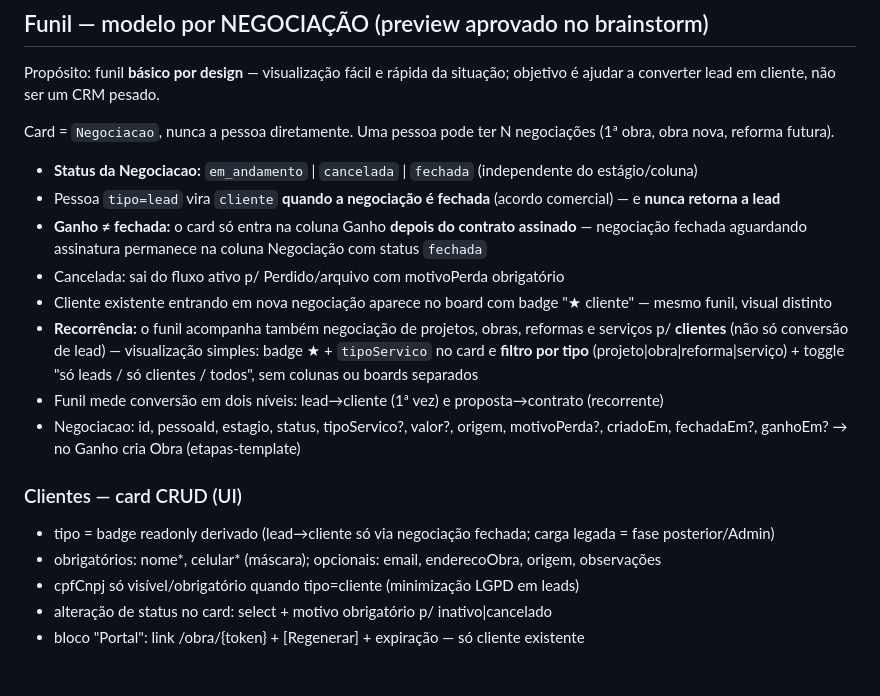
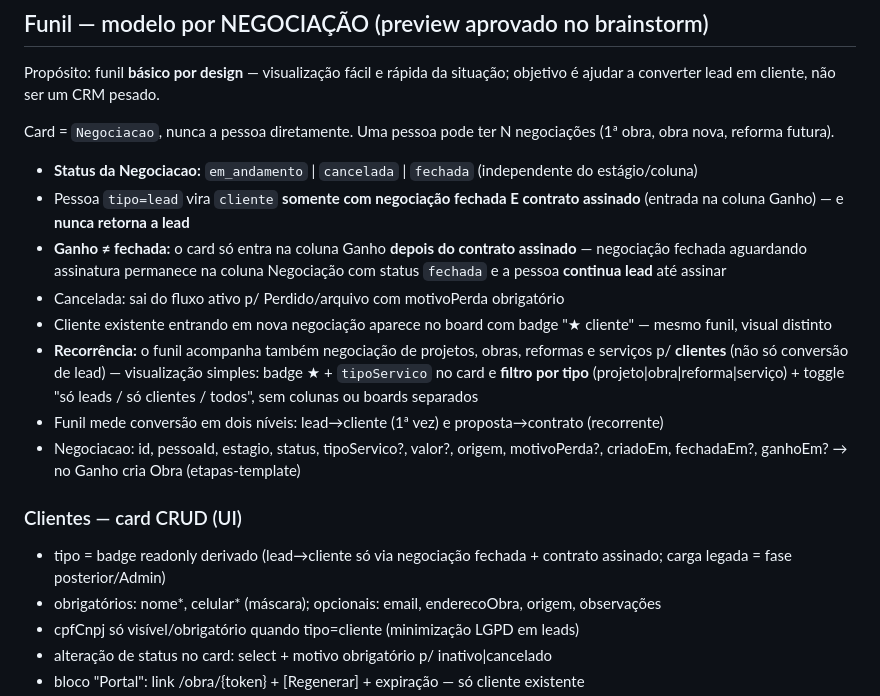
Before and after one commit to guelfi/HakoInteriores, a Markdown page: SPEC-BACKEND.md, the part around the change. Drawn GitHub-style; blank space fills up the shorter version.

Commit message:
spec: lead→cliente exige negociação fechada + contrato assinado (no Ganho, não no fechamento)

```diff
--- a/SPEC-BACKEND.md
+++ b/SPEC-BACKEND.md
@@ -204,8 +204,8 @@ Propósito: funil **básico por design** — visualização fácil e rápida da
 
 Card = `Negociacao`, nunca a pessoa diretamente. Uma pessoa pode ter N negociações (1ª obra, obra nova, reforma futura).
 - **Status da Negociacao:** `em_andamento` | `cancelada` | `fechada` (independente do estágio/coluna)
-- Pessoa `tipo=lead` vira `cliente` **quando a negociação é fechada** (acordo comercial) — e **nunca retorna a lead**
-- **Ganho ≠ fechada:** o card só entra na coluna Ganho **depois do contrato assinado** — negociação fechada aguardando assinatura permanece na coluna Negociação com status `fechada`
+- Pessoa `tipo=lead` vira `cliente` **somente com negociação fechada E contrato assinado** (entrada na coluna Ganho) — e **nunca retorna a lead**
+- **Ganho ≠ fechada:** o card só entra na coluna Ganho **depois do contrato assinado** — negociação fechada aguardando assinatura permanece na coluna Negociação com status `fechada` e a pessoa **continua lead** até assinar
 - Cancelada: sai do fluxo ativo p/ Perdido/arquivo com motivoPerda obrigatório
 - Cliente existente entrando em nova negociação aparece no board com badge "★ cliente" — mesmo funil, visual distinto
 - **Recorrência:** o funil acompanha também negociação de projetos, obras, reformas e serviços p/ **clientes** (não só conversão de lead) — visualização simples: badge ★ + `tipoServico` no card e **filtro por tipo** (projeto|obra|reforma|serviço) + toggle "só leads / só clientes / todos", sem colunas ou boards separados
@@ -213,7 +213,7 @@ Card = `Negociacao`, nunca a pessoa diretamente. Uma pessoa pode ter N negociaç
 - Negociacao: id, pessoaId, estagio, status, tipoServico?, valor?, origem, motivoPerda?, criadoEm, fechadaEm?, ganhoEm? → no Ganho cria Obra (etapas-template)
 
 ### Clientes — card CRUD (UI)
-- tipo = badge readonly derivado (lead→cliente só via negociação fechada; carga legada = fase posterior/Admin)
+- tipo = badge readonly derivado (lead→cliente só via negociação fechada + contrato assinado; carga legada = fase posterior/Admin)
 - obrigatórios: nome*, celular* (máscara); opcionais: email, enderecoObra, origem, observações
 - cpfCnpj só visível/obrigatório quando tipo=cliente (minimização LGPD em leads)
 - alteração de status no card: select + motivo obrigatório p/ inativo|cancelado
```
